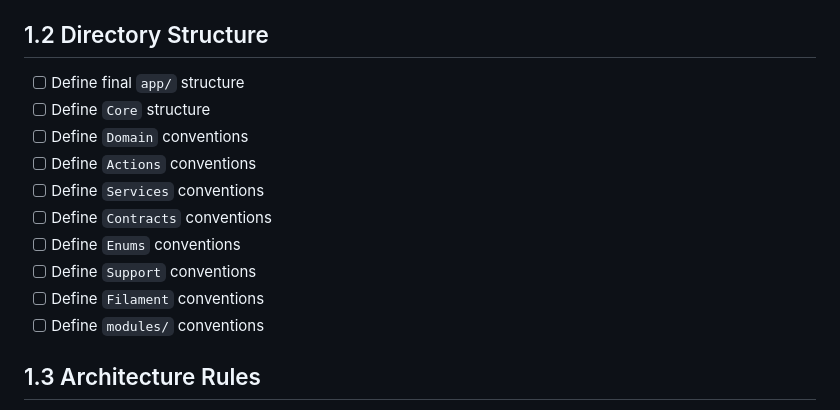
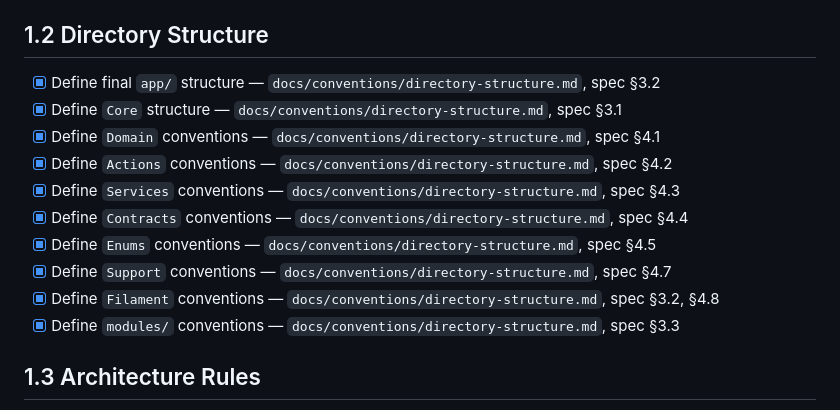
Before and after one commit to awankumay/mitra-white-label, a Markdown page: docs/TODO.md, the part around the change. Rendered like a GitHub page.

Commit message:
docs: mark directory structure checklist done (TODO 1.2)
Co-authored-by: CommandCodeBot <noreply@commandcode.ai>

```diff
--- a/docs/TODO.md
+++ b/docs/TODO.md
@@ -44,16 +44,16 @@
 
 ## 1.2 Directory Structure
 
-- [ ] Define final `app/` structure
-- [ ] Define `Core` structure
-- [ ] Define `Domain` conventions
-- [ ] Define `Actions` conventions
-- [ ] Define `Services` conventions
-- [ ] Define `Contracts` conventions
-- [ ] Define `Enums` conventions
-- [ ] Define `Support` conventions
-- [ ] Define `Filament` conventions
-- [ ] Define `modules/` conventions
+- [x] Define final `app/` structure — `docs/conventions/directory-structure.md`, spec §3.2
+- [x] Define `Core` structure — `docs/conventions/directory-structure.md`, spec §3.1
+- [x] Define `Domain` conventions — `docs/conventions/directory-structure.md`, spec §4.1
+- [x] Define `Actions` conventions — `docs/conventions/directory-structure.md`, spec §4.2
+- [x] Define `Services` conventions — `docs/conventions/directory-structure.md`, spec §4.3
+- [x] Define `Contracts` conventions — `docs/conventions/directory-structure.md`, spec §4.4
+- [x] Define `Enums` conventions — `docs/conventions/directory-structure.md`, spec §4.5
+- [x] Define `Support` conventions — `docs/conventions/directory-structure.md`, spec §4.7
+- [x] Define `Filament` conventions — `docs/conventions/directory-structure.md`, spec §3.2, §4.8
+- [x] Define `modules/` conventions — `docs/conventions/directory-structure.md`, spec §3.3
 
 ## 1.3 Architecture Rules
 
```
